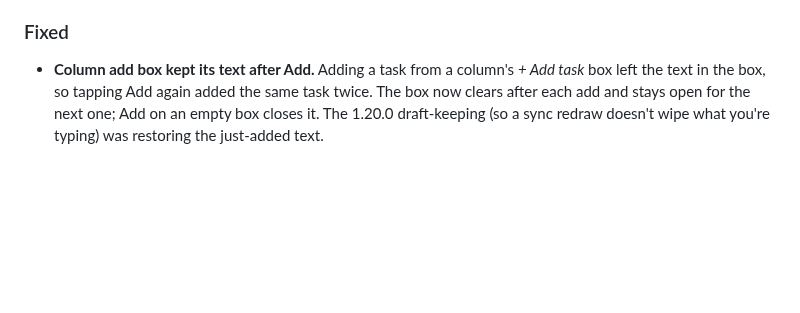
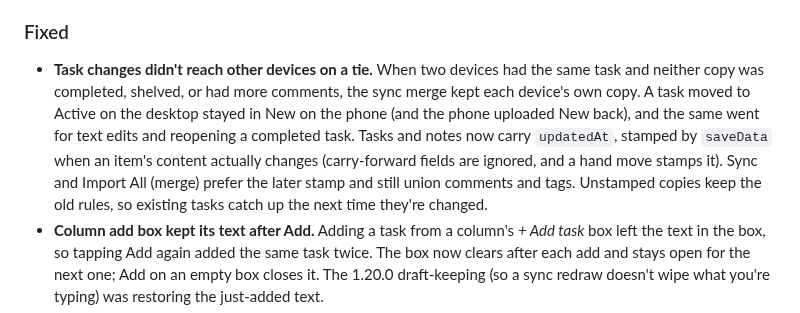
Before and after one commit to KeithRHayden/work_desk, a Markdown page: CHANGELOG.md, the part around the change. Rendered like a GitHub page; blank space fills up the shorter version.

```diff
--- a/CHANGELOG.md
+++ b/CHANGELOG.md
@@ -23,6 +23,7 @@ Format: [Keep a Changelog](https://keepachangelog.com/en/1.1.0/) with semantic v
 
 ### Fixed
 
+- **Task changes didn't reach other devices on a tie.** When two devices had the same task and neither copy was completed, shelved, or had more comments, the sync merge kept each device's own copy. A task moved to Active on the desktop stayed in New on the phone (and the phone uploaded New back), and the same went for text edits and reopening a completed task. Tasks and notes now carry `updatedAt`, stamped by `saveData` when an item's content actually changes (carry-forward fields are ignored, and a hand move stamps it). Sync and Import All (merge) prefer the later stamp and still union comments and tags. Unstamped copies keep the old rules, so existing tasks catch up the next time they're changed.
 - **Column add box kept its text after Add.** Adding a task from a column's *+ Add task* box left the text in the box, so tapping Add again added the same task twice. The box now clears after each add and stays open for the next one; Add on an empty box closes it. The 1.20.0 draft-keeping (so a sync redraw doesn't wipe what you're typing) was restoring the just-added text.
 - **Project note actions on phones.** *edit · add update · tag · to desk · archive · delete* now wrap onto a second row, and the date gets its own line when space is tight, instead of labels breaking in two and *delete* running off the card.
 
```
